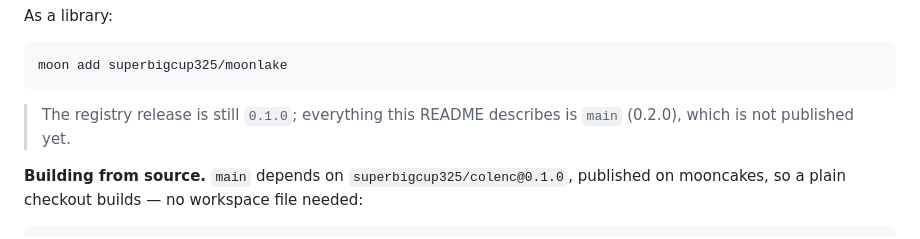
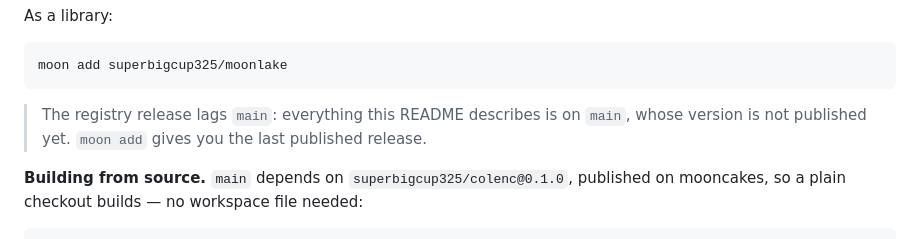
Before and after one commit to superbigcup325/moonlake, a Markdown page: README.mbt.md, the part around the change. GitHub-like rendering.

Commit message:
docs: stop pinning the unpublished version in the README
The note said the release was 0.1.0 and main was 0.2.0; main is 0.3.0 now and
the release is deliberately held until colenc's next round lands, so any hard
version in that sentence rots on the next bump. Say what stays true instead:
the registry lags main, and moon add resolves the published release.

````diff
--- a/README.mbt.md
+++ b/README.mbt.md
@@ -97,8 +97,9 @@ As a library:
 moon add superbigcup325/moonlake
 ```
 
-> The registry release is still `0.1.0`; everything this README describes is
-> `main` (0.2.0), which is not published yet.
+> The registry release lags `main`: everything this README describes is on
+> `main`, whose version is not published yet. `moon add` gives you the last
+> published release.
 
 **Building from source.** `main` depends on `superbigcup325/colenc@0.1.0`,
 published on mooncakes, so a plain checkout builds — no workspace file needed:
````
